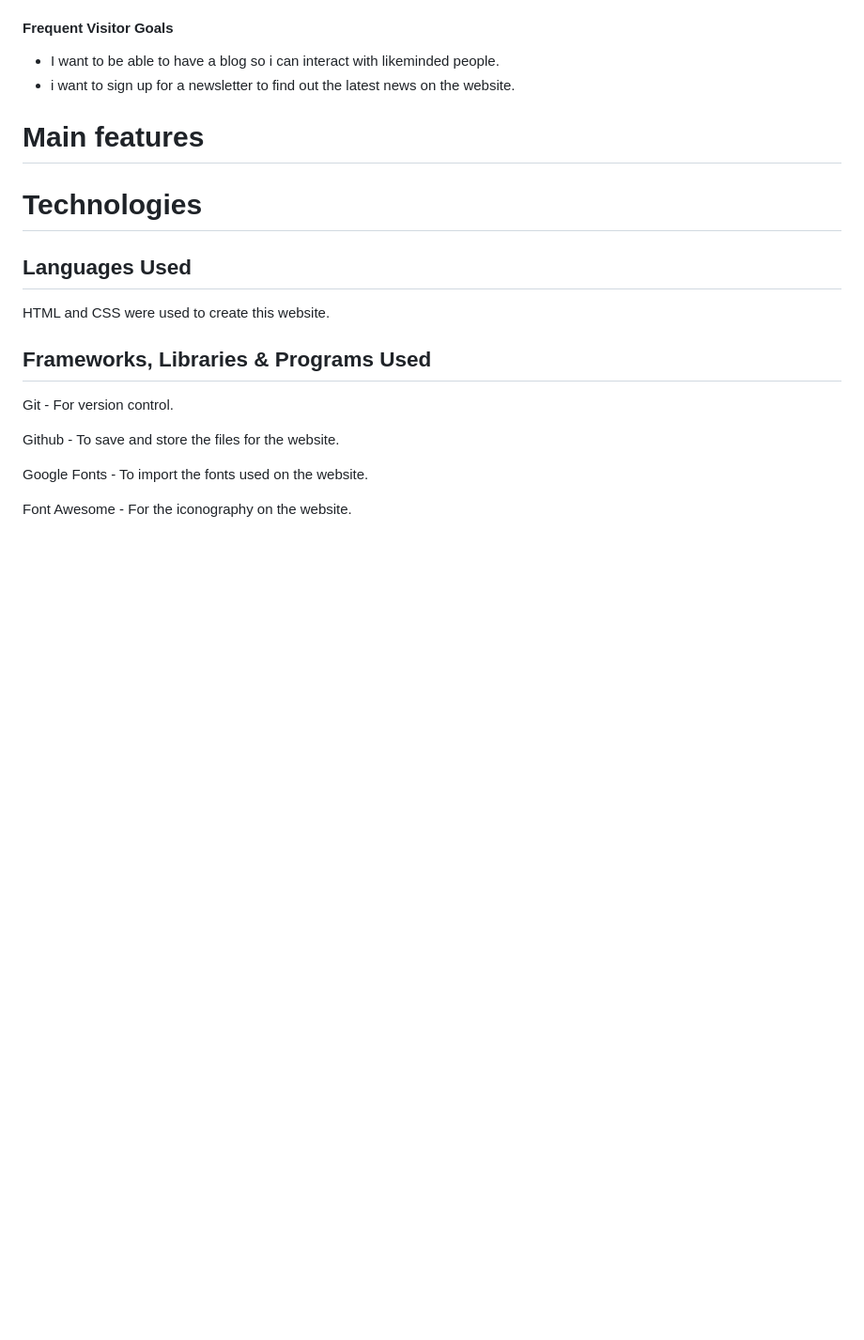
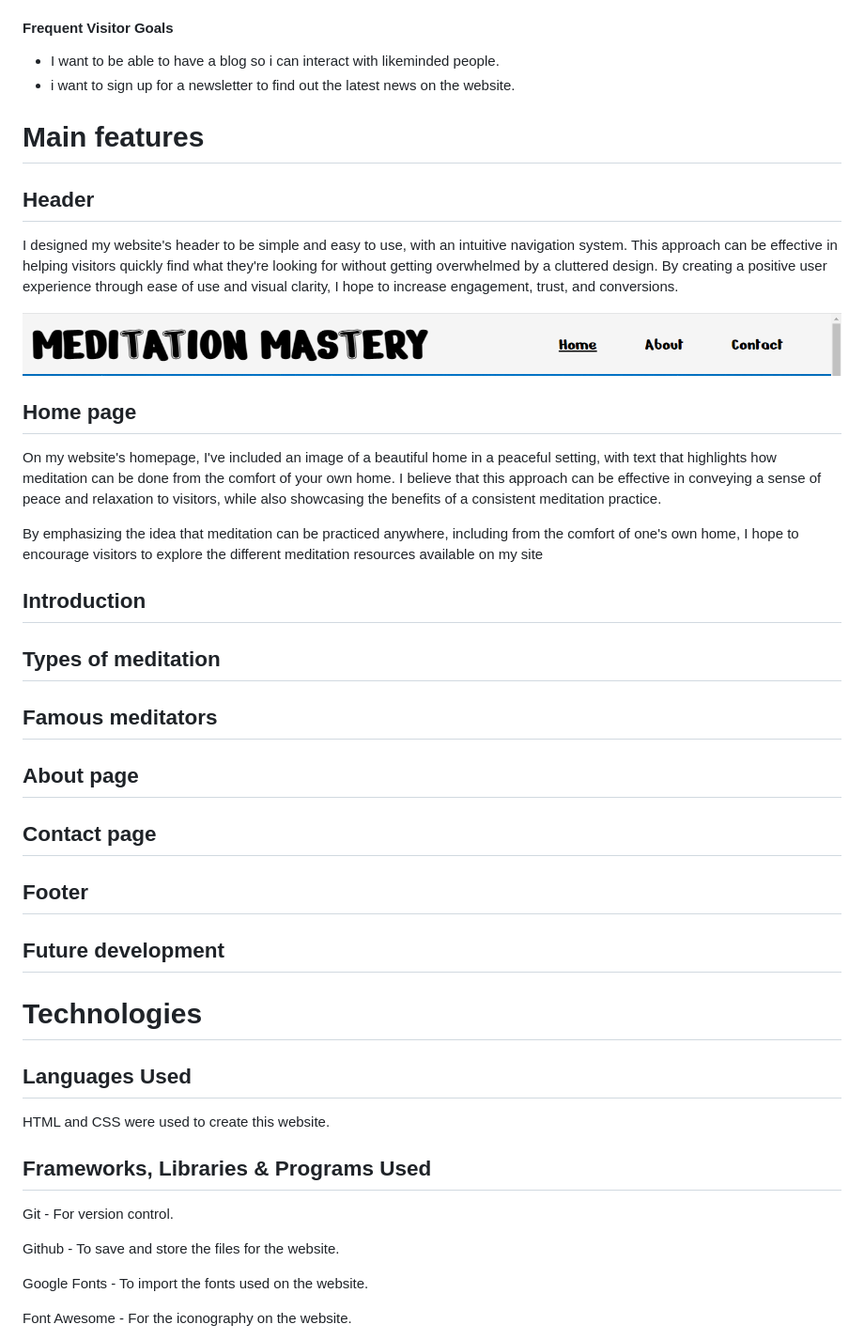
Before and after one commit to D0nie1998/meditation-, a Markdown page: README.md, the part around the change. Shown: that part at 94% size. Drawn GitHub-style; pictures changed too: assets/docs/header-read-me.png (added); blank space fills up the shorter version.

Commit message:
add header and home page readme

```diff
--- a/README.md
+++ b/README.md
@@ -49,6 +49,28 @@ Meditation Mastery is a page that i have created for the purpose of trying to  g
 
 # Main features
 
+## Header
+I designed my website's header to be simple and easy to use, with an intuitive navigation system. This approach can be effective in helping visitors quickly find what they're looking for without getting overwhelmed by a cluttered design. By creating a positive user experience through ease of use and visual clarity, I hope to increase engagement, trust, and conversions.
+
+![Header](/assets/docs/header-read-me.png)
+## Home page
+On my website's homepage, I've included an image of a beautiful home in a peaceful setting, with text that highlights how meditation can be done from the comfort of your own home. I believe that this approach can be effective in conveying a sense of peace and relaxation to visitors, while also showcasing the benefits of a consistent meditation practice.
+
+By emphasizing the idea that meditation can be practiced anywhere, including from the comfort of one's own home, I hope to encourage visitors to explore the different meditation resources available on my site
+
+## Introduction
+
+## Types of meditation
+
+## Famous meditators
+
+## About page
+
+## Contact page
+
+## Footer
+
+## Future development
 
 
 </br>
```
Also changed, not shown: assets/docs/amiresponsive.png, assets/docs/lighthouse.png (added), 2 other files.
